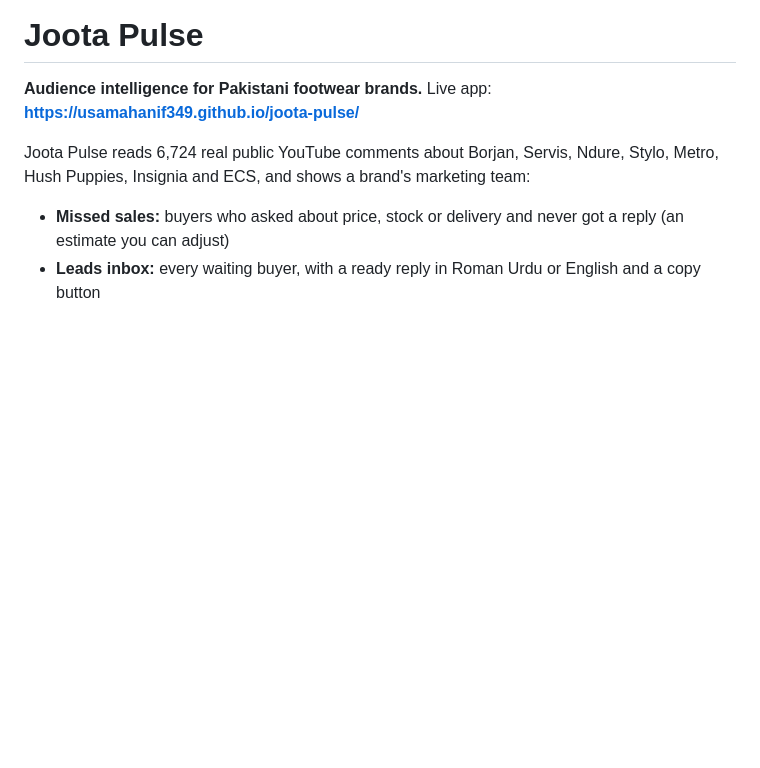
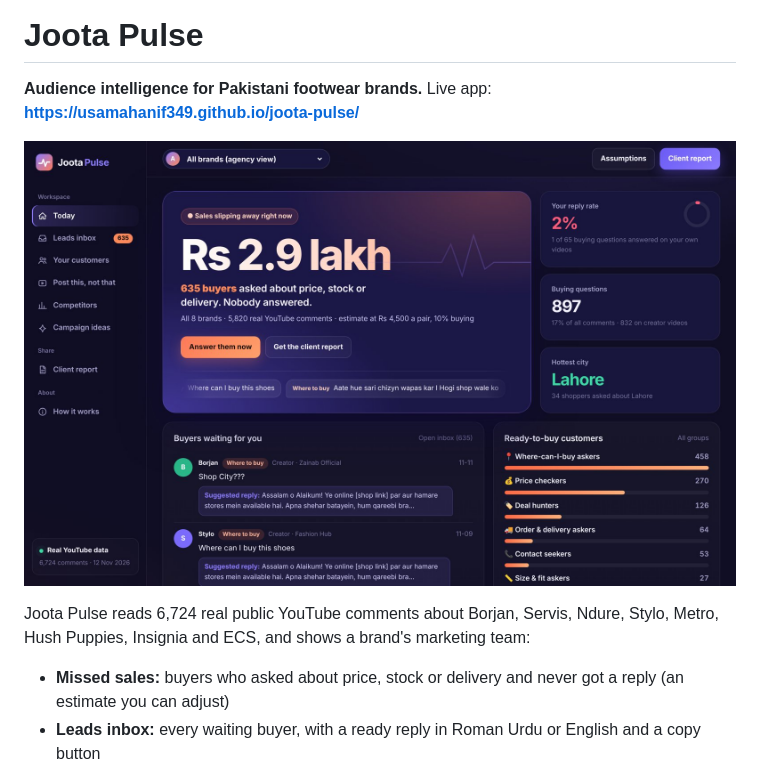
Before and after one commit to usamahanif349/joota-pulse, a Markdown page: README.md, the part around the change. Drawn GitHub-style; pictures changed too: preview.jpg (added); blank space fills up the shorter version.

Commit message:
Add preview image

```diff
--- a/README.md
+++ b/README.md
@@ -1,6 +1,8 @@
 # Joota Pulse
 
 **Audience intelligence for Pakistani footwear brands.** Live app: **https://usamahanif349.github.io/joota-pulse/**
+
+![Joota Pulse home screen](preview.jpg)
 
 Joota Pulse reads 6,724 real public YouTube comments about Borjan, Servis, Ndure, Stylo, Metro, Hush Puppies, Insignia and ECS, and shows a brand's marketing team:
 
```
